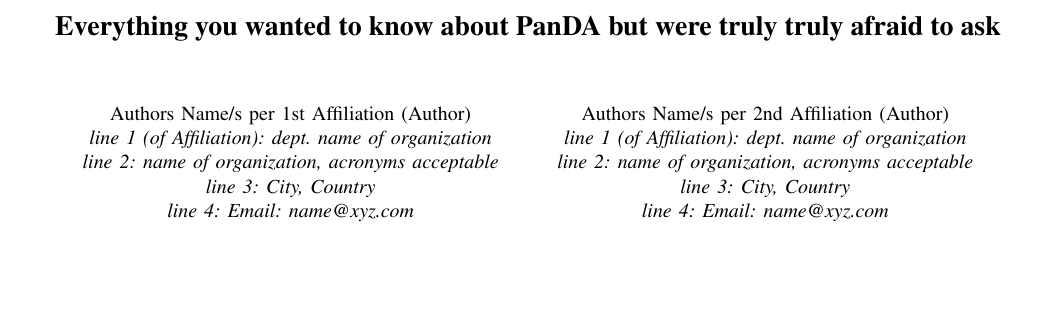
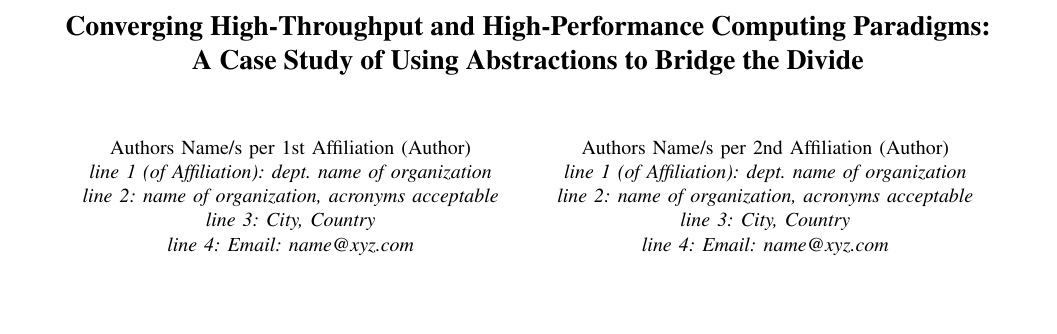
Before and after one commit to ATLAS-Titan/PanDA-WMS-paper, a LaTeX paper (paper.tex): part of page 1 of 17, cut at the place of the change, the shorter picture padded with empty space. Compiled offline with pdfLaTeX.

Commit message:
proposed new title.

```diff
--- a/paper.tex
+++ b/paper.tex
@@ -11,8 +11,8 @@
 % -----------------------------------------------------------------------------
 \begin{document}
 
-\title{Everything you wanted to know about PanDA but were truly truly afraid to
-ask}
+\title{Converging High-Throughput and High-Performance Computing Paradigms: \\
+  A Case Study of Using Abstractions to Bridge the Divide}
 
 
 % author names and affiliations
```
